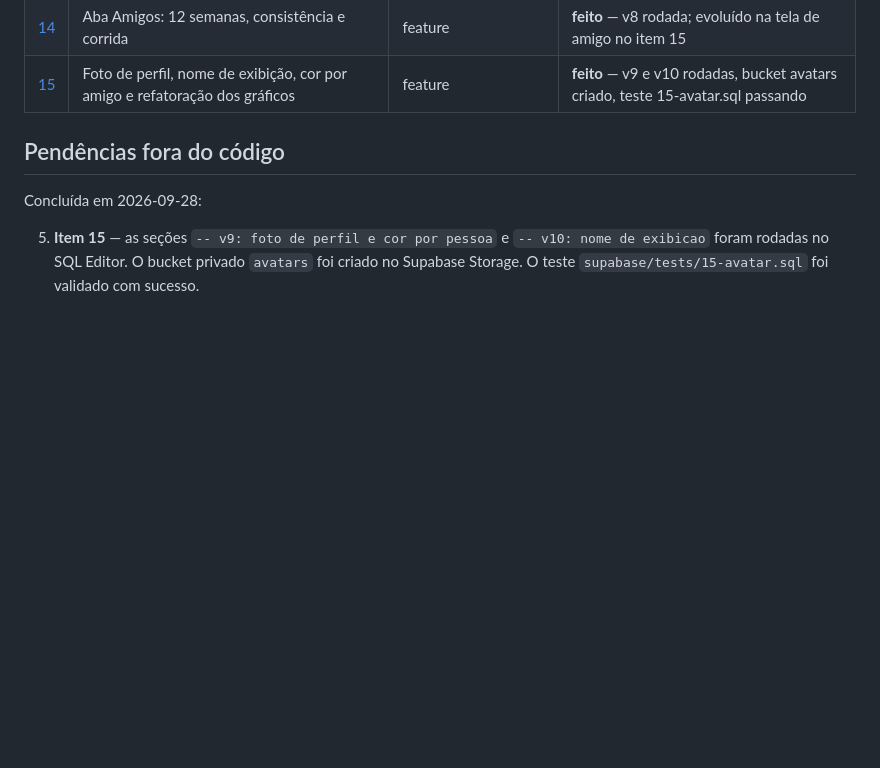
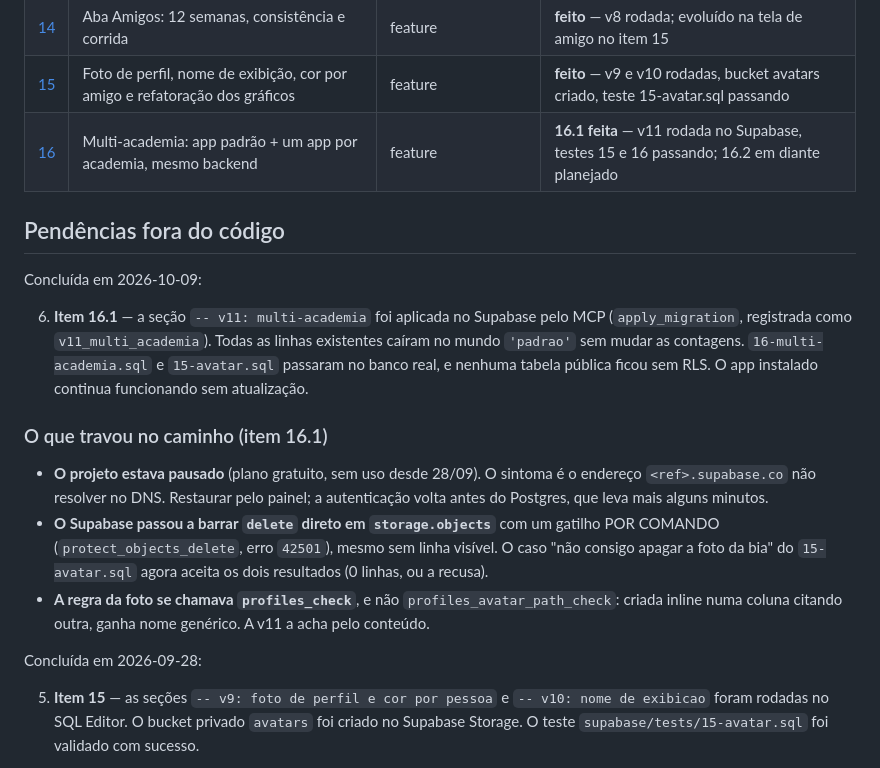
Before and after one commit to luisfelypehoffmanndev/Voluma, a Markdown page: plans/README.md, the part around the change. GitHub-like rendering; blank space fills up the shorter version.

```diff
--- a/plans/README.md
+++ b/plans/README.md
@@ -25,8 +25,31 @@ como verificar. A ideia é resolver um de cada vez.
 | [13](13-ranking-amigos.md) | Aba Amigos: ranking de dias treinados na semana | feature | **feito** — v7 rodada; substituído por 14 e 15 |
 | [14](14-amigos-graficos.md) | Aba Amigos: 12 semanas, consistência e corrida | feature | **feito** — v8 rodada; evoluído na tela de amigo no item 15 |
 | [15](15-avatar-e-nomes.md) | Foto de perfil, nome de exibição, cor por amigo e refatoração dos gráficos | feature | **feito** — v9 e v10 rodadas, bucket avatars criado, teste 15-avatar.sql passando |
+| [16](16-multi-academia.md) | Multi-academia: app padrão + um app por academia, mesmo backend | feature | **16.1 feita** — v11 rodada no Supabase, testes 15 e 16 passando; 16.2 em diante planejado |
 
 ## Pendências fora do código
+
+Concluída em 2026-10-09:
+
+6. **Item 16.1** — a seção `-- v11: multi-academia` foi aplicada no Supabase
+   pelo MCP (`apply_migration`, registrada como `v11_multi_academia`). Todas
+   as linhas existentes caíram no mundo `'padrao'` sem mudar as contagens.
+   `16-multi-academia.sql` e `15-avatar.sql` passaram no banco real, e
+   nenhuma tabela pública ficou sem RLS. O app instalado continua funcionando
+   sem atualização.
+
+### O que travou no caminho (item 16.1)
+
+- **O projeto estava pausado** (plano gratuito, sem uso desde 28/09). O
+  sintoma é o endereço `<ref>.supabase.co` não resolver no DNS. Restaurar pelo
+  painel; a autenticação volta antes do Postgres, que leva mais alguns minutos.
+- **O Supabase passou a barrar `delete` direto em `storage.objects`** com um
+  gatilho POR COMANDO (`protect_objects_delete`, erro `42501`), mesmo sem
+  linha visível. O caso "não consigo apagar a foto da bia" do
+  `15-avatar.sql` agora aceita os dois resultados (0 linhas, ou a recusa).
+- **A regra da foto se chamava `profiles_check`**, e não
+  `profiles_avatar_path_check`: criada inline numa coluna citando outra, ganha
+  nome genérico. A v11 a acha pelo conteúdo.
 
 Concluída em 2026-09-28:
 
```
Also changed, not shown: plans/16-multi-academia.md (added, +299 -0 lines).
